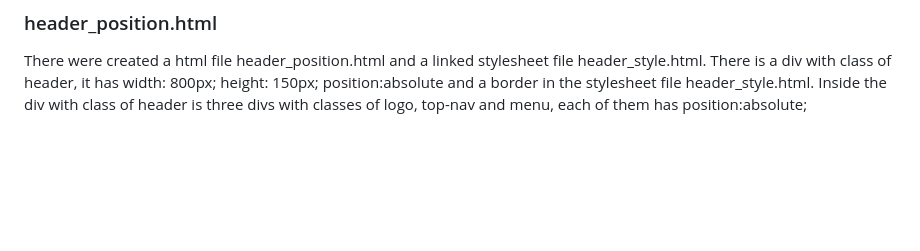
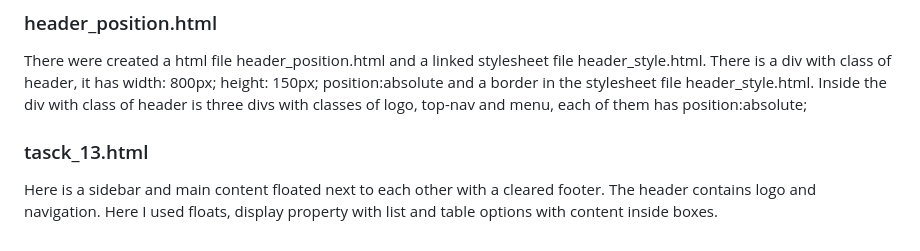
Before and after one commit to irinaNMN/tasks-repository, a Markdown page: README.md, the part around the change. Rendered like a GitHub page; blank space fills up the shorter version.

Commit message:
added HTML file tasck_13.html to README.md

```diff
--- a/README.md
+++ b/README.md
@@ -123,3 +123,8 @@ There were created a html file header_position.html and a linked stylesheet file
 class of header, it has width: 800px; height: 150px; position:absolute and a border in the stylesheet file
 header_style.html. Inside the div with class of header is three divs with classes of logo, top-nav and menu, each of
 them has position:absolute;
+
+### tasck_13.html
+
+Here is a sidebar and main content floated next to each other with a cleared footer. The header contains logo and
+navigation. Here I used floats, display property with list and table options with content inside boxes.
```
